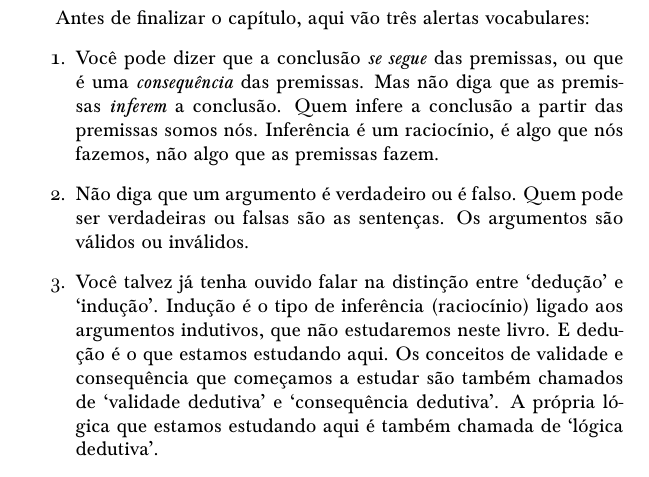
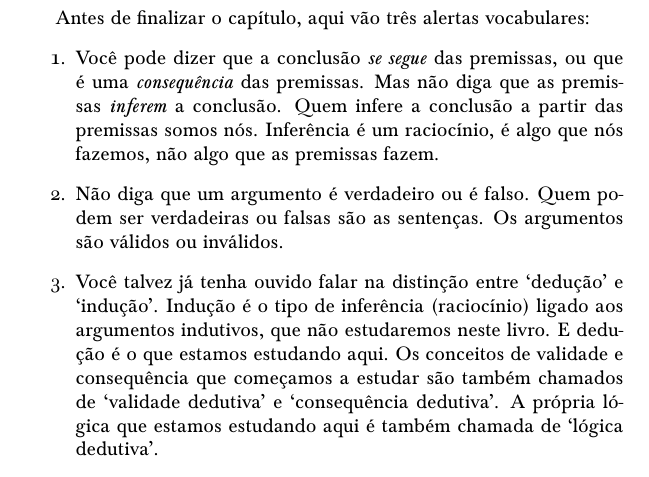
Before and after one commit to Grupo-de-Estudos-em-Logica-da-UFRN/Para-Todxs-Natal, a LaTeX book (paratodxsnatal-print.tex, which reads forallx-yyc-what.tex): part of page 39 of 400, cut so that both start at the same text. Compiled offline with pdfLaTeX; a LaTeX package or settings file that is missing is left out.

Commit message:
Quem pode ser verdadeiras --> Quem podem ser verdadeiras

```diff
--- a/forallx-yyc-what.tex
+++ b/forallx-yyc-what.tex
@@ -820,7 +820,7 @@ Antes de finalizar o capítulo, aqui vão três alertas vocabulares:
 	Quem infere a conclusão a partir das premissas somos nós.
 	 Inferência é um raciocínio, é algo que nós fazemos, não algo que as premissas fazem.
 	\item Não diga que um argumento é verdadeiro ou é falso.
-		Quem pode ser verdadeiras ou falsas são as sentenças.
+		Quem podem ser verdadeiras ou falsas são as sentenças.
 		Os argumentos são válidos ou inválidos.
 	\item Você talvez já tenha ouvido falar na distinção entre `dedução' e `indução'.
 	Indução é o tipo de inferência (raciocínio) ligado aos argumentos indutivos, que não estudaremos neste livro. E dedução é o que estamos estudando aqui.
```
